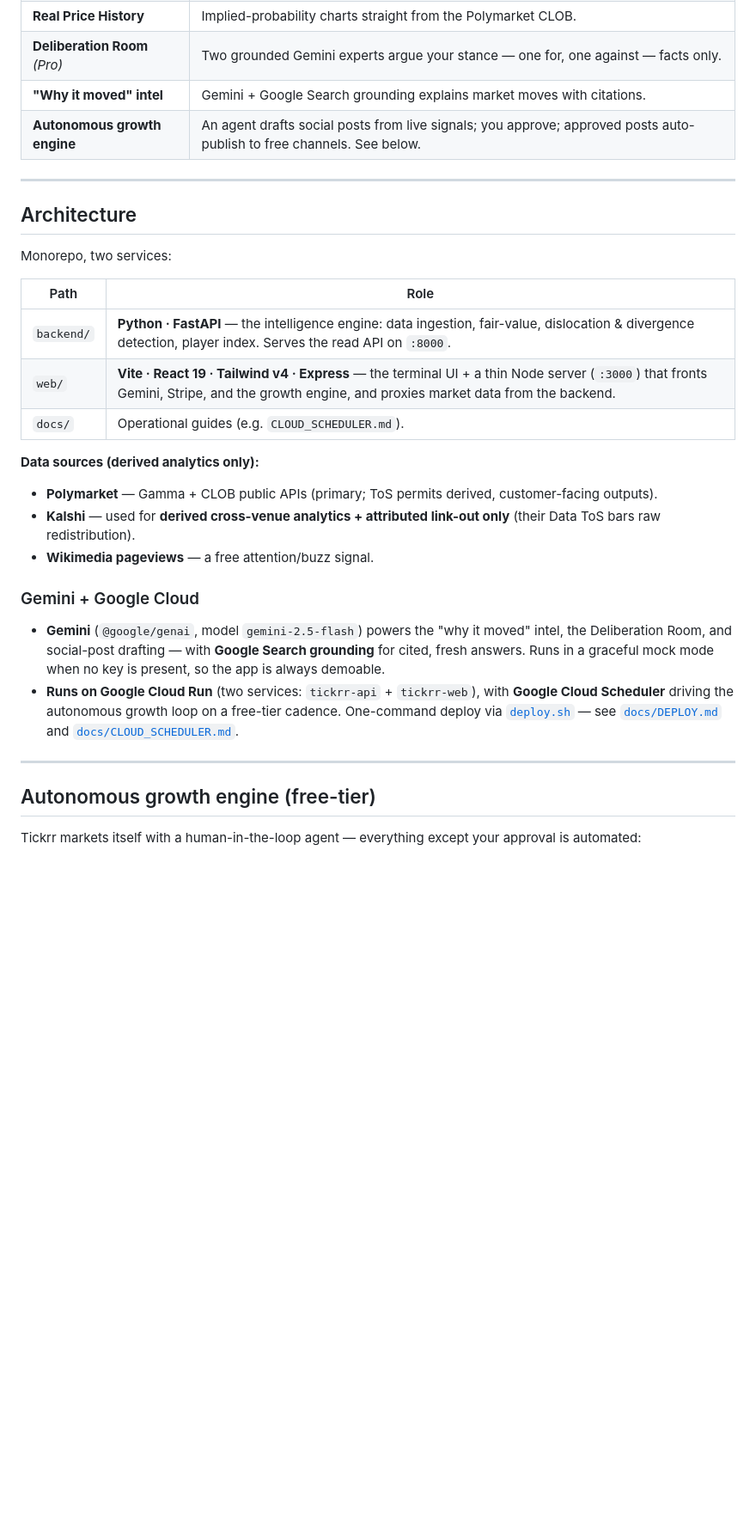
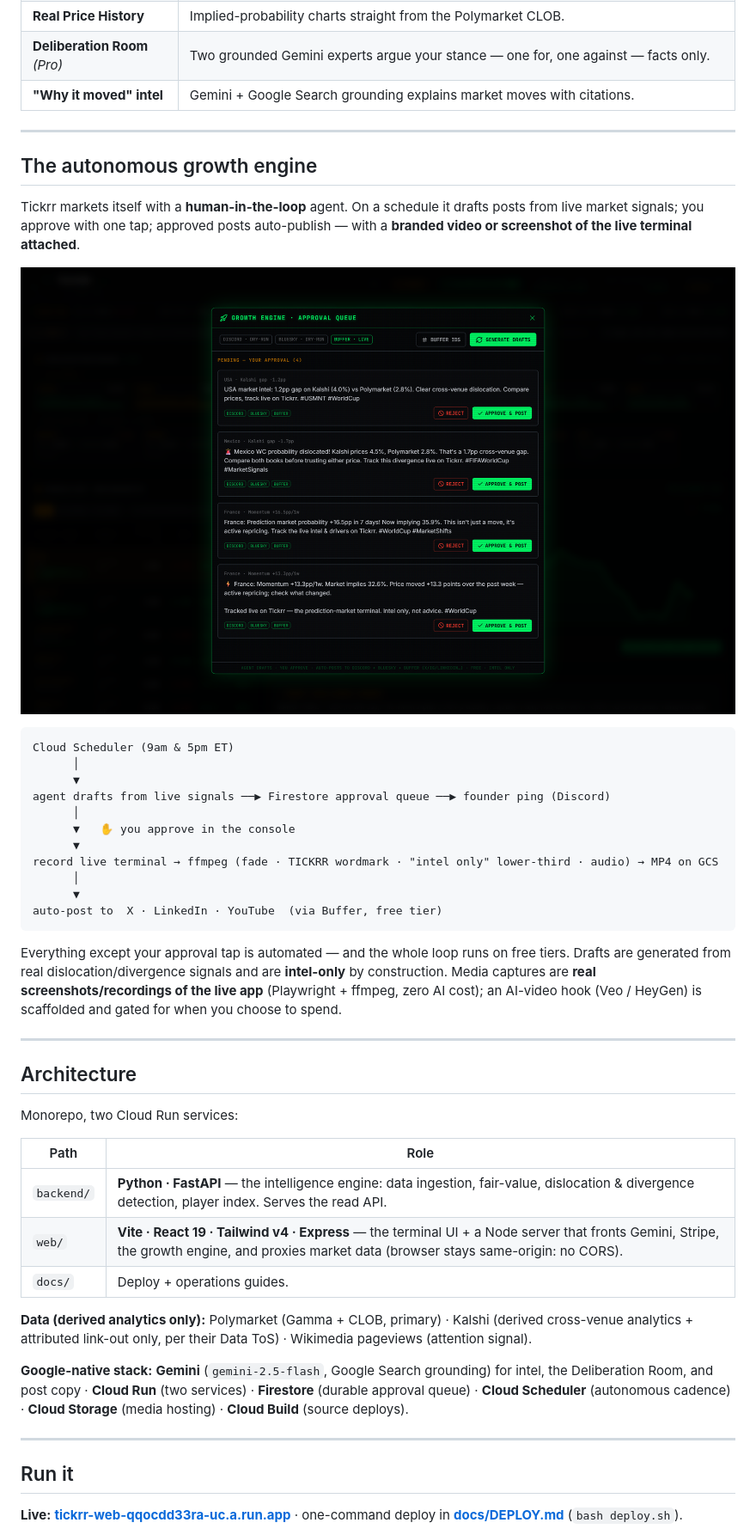
Before and after one commit to vn-envy/Tickrr, a Markdown page: README.md, the part around one of its changes. Shown at 86% size. Drawn GitHub-style; pictures changed too: docs/media/growth.png (added); blank space fills up the shorter version.

Commit message:
README: visual rewrite with live demo/API links, badges, and real screenshots (hero, terminal, growth console) captured from the deployed app

````diff
--- a/README.md
+++ b/README.md
@@ -31,38 +54,59 @@ Built for the **Build with Gemini XPRIZE** (category: Professional Services), po
 | **Real Price History** | Implied-probability charts straight from the Polymarket CLOB. |
 | **Deliberation Room** *(Pro)* | Two grounded Gemini experts argue your stance — one for, one against — facts only. |
 | **"Why it moved" intel** | Gemini + Google Search grounding explains market moves with citations. |
-| **Autonomous growth engine** | An agent drafts social posts from live signals; you approve; approved posts auto-publish to free channels. See below. |
+
+---
+
+## The autonomous growth engine
+
+Tickrr markets itself with a **human-in-the-loop** agent. On a schedule it drafts posts from live
+market signals; you approve with one tap; approved posts auto-publish — with a **branded video or
+screenshot of the live terminal attached**.
+
+![Tickrr growth console](docs/media/growth.png)
+
+```
+Cloud Scheduler (9am & 5pm ET)
+      │
+      ▼
+agent drafts from live signals ──▶ Firestore approval queue ──▶ founder ping (Discord)
+      │
+      ▼   ✋ you approve in the console
+      ▼
+record live terminal → ffmpeg (fade · TICKRR wordmark · "intel only" lower-third · audio) → MP4 on GCS
+      │
+      ▼
+auto-post to  X · LinkedIn · YouTube  (via Buffer, free tier)
+```
+
+Everything except your approval tap is automated — and the whole loop runs on free tiers. Drafts
+are generated from real dislocation/divergence signals and are **intel-only** by construction.
+Media captures are **real screenshots/recordings of the live app** (Playwright + ffmpeg, zero AI
+cost); an AI-video hook (Veo / HeyGen) is scaffolded and gated for when you choose to spend.
 
 ---
 
 ## Architecture
 
-Monorepo, two services:
+Monorepo, two Cloud Run services:
 
 | Path | Role |
 |---|---|
-| `backend/` | **Python · FastAPI** — the intelligence engine: data ingestion, fair-value, dislocation & divergence detection, player index. Serves the read API on `:8000`. |
-| `web/` | **Vite · React 19 · Tailwind v4 · Express** — the terminal UI + a thin Node server (`:3000`) that fronts Gemini, Stripe, and the growth engine, and proxies market data from the backend. |
-| `docs/` | Operational guides (e.g. `CLOUD_SCHEDULER.md`). |
+| `backend/` | **Python · FastAPI** — the intelligence engine: data ingestion, fair-value, dislocation & divergence detection, player index. Serves the read API. |
+| `web/` | **Vite · React 19 · Tailwind v4 · Express** — the terminal UI + a Node server that fronts Gemini, Stripe, the growth engine, and proxies market data (browser stays same-origin: no CORS). |
+| `docs/` | Deploy + operations guides. |
 
-**Data sources (derived analytics only):**
-- **Polymarket** — Gamma + CLOB public APIs (primary; ToS permits derived, customer-facing outputs).
-- **Kalshi** — used for **derived cross-venue analytics + attributed link-out only** (their Data ToS bars raw redistribution).
-- **Wikimedia pageviews** — a free attention/buzz signal.
+**Data (derived analytics only):** Polymarket (Gamma + CLOB, primary) · Kalshi (derived cross-venue
+analytics + attributed link-out only, per their Data ToS) · Wikimedia pageviews (attention signal).
 
-### Gemini + Google Cloud
-
-- **Gemini** (`@google/genai`, model `gemini-2.5-flash`) powers the "why it moved" intel, the
-  Deliberation Room, and social-post drafting — with **Google Search grounding** for cited,
-  fresh answers. Runs in a graceful mock mode when no key is present, so the app is always demoable.
-- **Runs on Google Cloud Run** (two services: `tickrr-api` + `tickrr-web`), with **Google Cloud
-  Scheduler** driving the autonomous growth loop on a free-tier cadence. One-command deploy via
-  [`deploy.sh`](deploy.sh) — see [`docs/DEPLOY.md`](docs/DEPLOY.md) and
-  [`docs/CLOUD_SCHEDULER.md`](docs/CLOUD_SCHEDULER.md).
+**Google-native stack:** **Gemini** (`gemini-2.5-flash`, Google Search grounding) for intel, the
+Deliberation Room, and post copy · **Cloud Run** (two services) · **Firestore** (durable approval
+queue) · **Cloud Scheduler** (autonomous cadence) · **Cloud Storage** (media hosting) ·
+**Cloud Build** (source deploys).
 
 ---
 
-## Autonomous growth engine (free-tier)
+## Run it
 
-Tickrr markets itself with a human-in-the-loop agent — everything except your approval is automated:
+**Live:** **[tickrr-web-qqocdd33ra-uc.a.run.app](https://tickrr-web-qqocdd33ra-uc.a.run.app)** · one-command deploy in **[docs/DEPLOY.md](docs/DEPLOY.md)** (`bash deploy.sh`).
 
````
Also changed, not shown: other parts of README.md (+50 -74 lines), docs/media/terminal.png (added), 1 other file.
